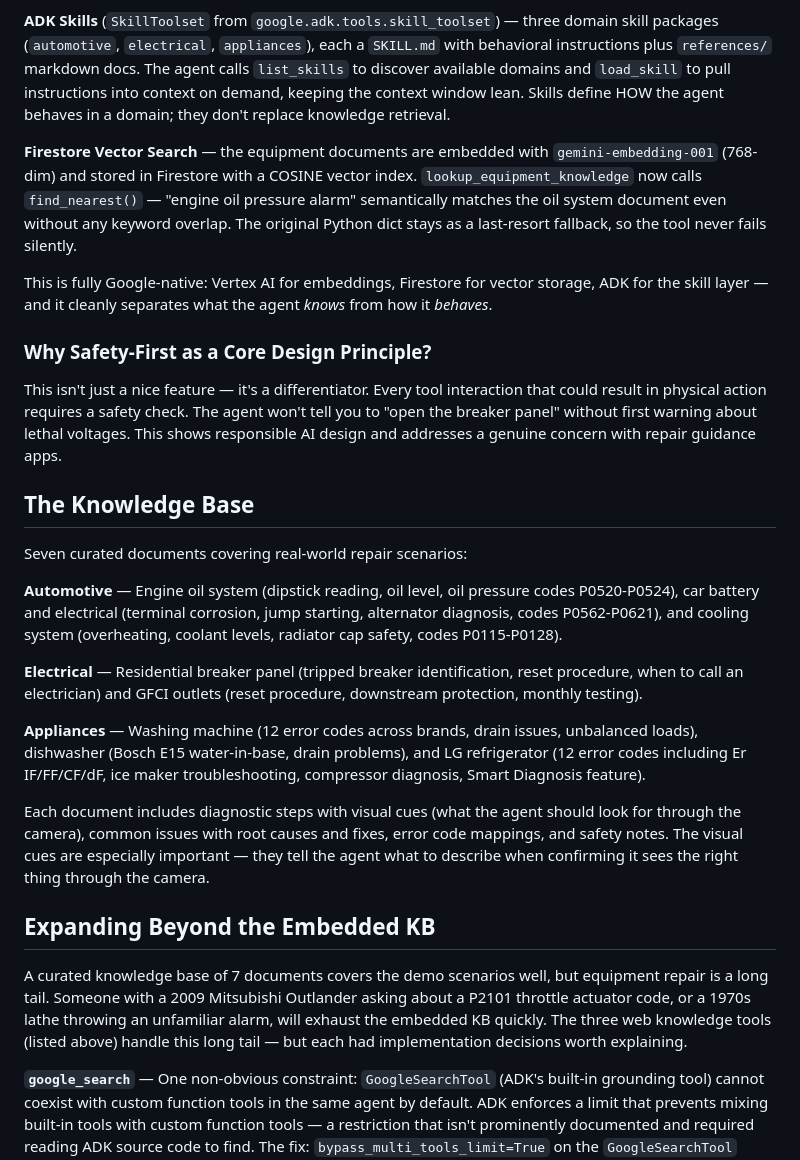
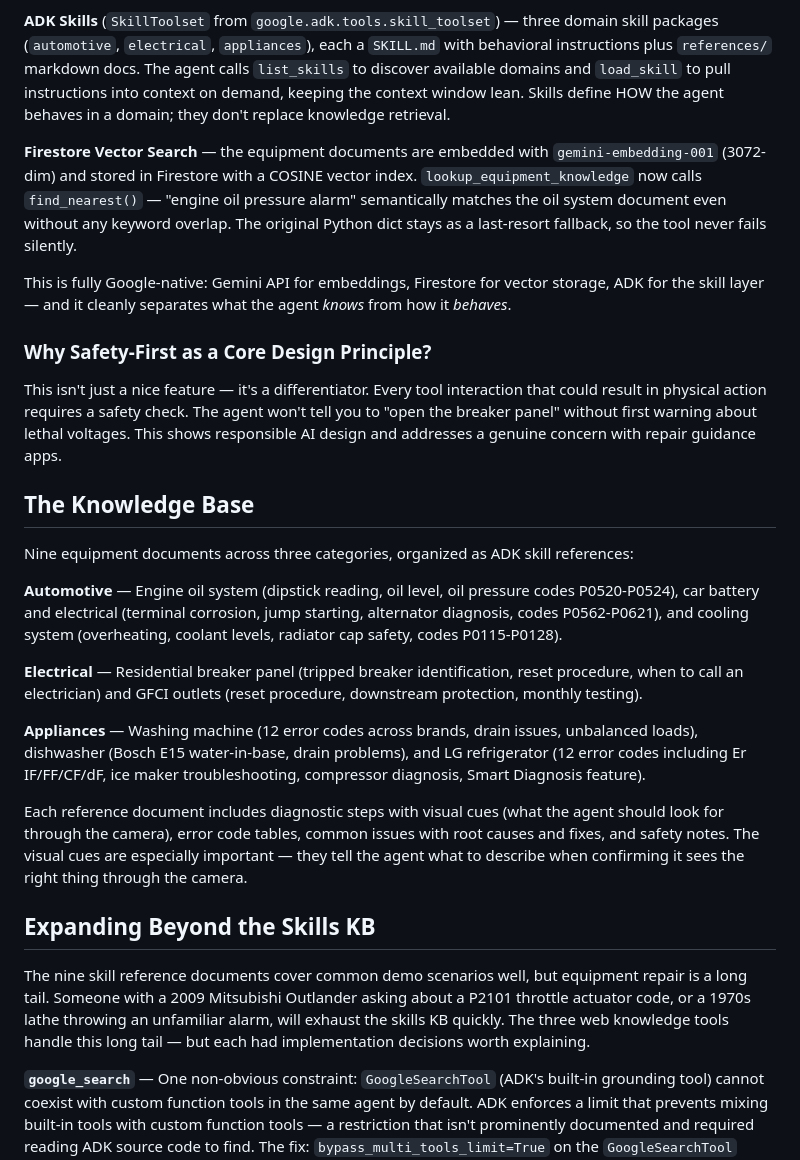
Before and after one commit to dabra-labs/fixIt-genie, a Markdown page: docs/blog-post.md, the part around one of its changes. GitHub-like rendering.

```diff
--- a/docs/blog-post.md
+++ b/docs/blog-post.md
@@ -108,9 +120,9 @@ The production architecture uses two complementary layers:
 
 **ADK Skills** (`SkillToolset` from `google.adk.tools.skill_toolset`) — three domain skill packages (`automotive`, `electrical`, `appliances`), each a `SKILL.md` with behavioral instructions plus `references/` markdown docs. The agent calls `list_skills` to discover available domains and `load_skill` to pull instructions into context on demand, keeping the context window lean. Skills define HOW the agent behaves in a domain; they don't replace knowledge retrieval.
 
-**Firestore Vector Search** — the equipment documents are embedded with `gemini-embedding-001` (768-dim) and stored in Firestore with a COSINE vector index. `lookup_equipment_knowledge` now calls `find_nearest()` — "engine oil pressure alarm" semantically matches the oil system document even without any keyword overlap. The original Python dict stays as a last-resort fallback, so the tool never fails silently.
+**Firestore Vector Search** — the equipment documents are embedded with `gemini-embedding-001` (3072-dim) and stored in Firestore with a COSINE vector index. `lookup_equipment_knowledge` now calls `find_nearest()` — "engine oil pressure alarm" semantically matches the oil system document even without any keyword overlap. The original Python dict stays as a last-resort fallback, so the tool never fails silently.
 
-This is fully Google-native: Vertex AI for embeddings, Firestore for vector storage, ADK for the skill layer — and it cleanly separates what the agent *knows* from how it *behaves*.
+This is fully Google-native: Gemini API for embeddings, Firestore for vector storage, ADK for the skill layer — and it cleanly separates what the agent *knows* from how it *behaves*.
 
 ### Why Safety-First as a Core Design Principle?
 
@@ -118,7 +130,7 @@ This isn't just a nice feature — it's a differentiator. Every tool interaction
 
 ## The Knowledge Base
 
-Seven curated documents covering real-world repair scenarios:
+Nine equipment documents across three categories, organized as ADK skill references:
 
 **Automotive** — Engine oil system (dipstick reading, oil level, oil pressure codes P0520-P0524), car battery and electrical (terminal corrosion, jump starting, alternator diagnosis, codes P0562-P0621), and cooling system (overheating, coolant levels, radiator cap safety, codes P0115-P0128).
 
@@ -126,11 +138,11 @@ Seven curated documents covering real-world repair scenarios:
 
 **Appliances** — Washing machine (12 error codes across brands, drain issues, unbalanced loads), dishwasher (Bosch E15 water-in-base, drain problems), and LG refrigerator (12 error codes including Er IF/FF/CF/dF, ice maker troubleshooting, compressor diagnosis, Smart Diagnosis feature).
 
-Each document includes diagnostic steps with visual cues (what the agent should look for through the camera), common issues with root causes and fixes, error code mappings, and safety notes. The visual cues are especially important — they tell the agent what to describe when confirming it sees the right thing through the camera.
+Each reference document includes diagnostic steps with visual cues (what the agent should look for through the camera), error code tables, common issues with root causes and fixes, and safety notes. The visual cues are especially important — they tell the agent what to describe when confirming it sees the right thing through the camera.
 
-## Expanding Beyond the Embedded KB
+## Expanding Beyond the Skills KB
 
-A curated knowledge base of 7 documents covers the demo scenarios well, but equipment repair is a long tail. Someone with a 2009 Mitsubishi Outlander asking about a P2101 throttle actuator code, or a 1970s lathe throwing an unfamiliar alarm, will exhaust the embedded KB quickly. The three web knowledge tools (listed above) handle this long tail — but each had implementation decisions worth explaining.
+The nine skill reference documents cover common demo scenarios well, but equipment repair is a long tail. Someone with a 2009 Mitsubishi Outlander asking about a P2101 throttle actuator code, or a 1970s lathe throwing an unfamiliar alarm, will exhaust the skills KB quickly. The three web knowledge tools handle this long tail — but each had implementation decisions worth explaining.
 
 **`google_search`** — One non-obvious constraint: `GoogleSearchTool` (ADK's built-in grounding tool) cannot coexist with custom function tools in the same agent by default. ADK enforces a limit that prevents mixing built-in tools with custom function tools — a restriction that isn't prominently documented and required reading ADK source code to find. The fix: `bypass_multi_tools_limit=True` on the `GoogleSearchTool` instance. Without it, the agent deployment throws a 400 INVALID_ARGUMENT on every live session.
 
```
Also changed, not shown: other parts of docs/blog-post.md (+21 -9 lines), README.md (+3 -2 lines), docs/devpost-submission.md (+1 -1 lines).
